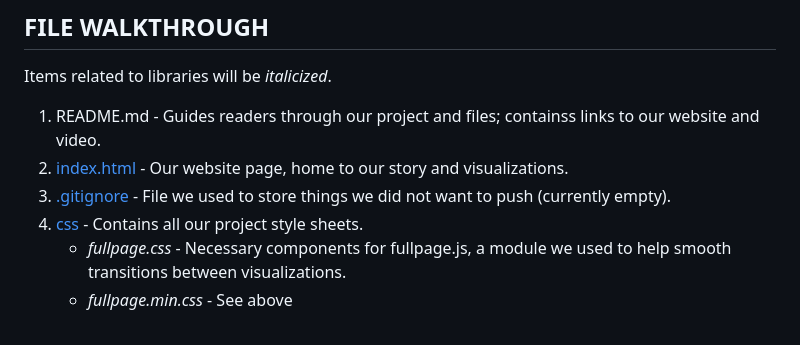
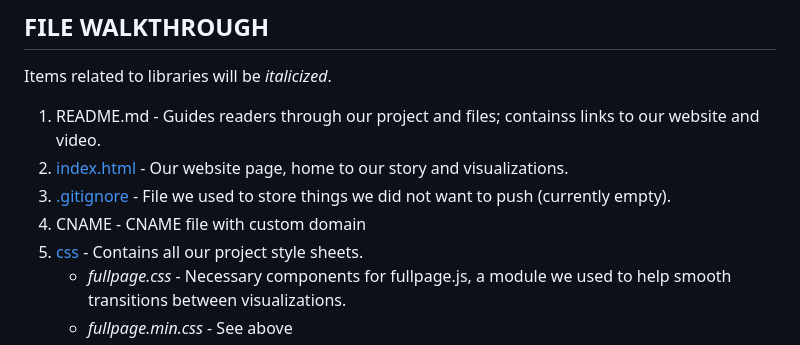
Before and after one commit to guacomole13/Building-A-Best-Picture, a Markdown page: README.md, the part around the change. GitHub-like rendering.

```diff
--- a/README.md
+++ b/README.md
@@ -16,6 +16,7 @@ Items related to libraries will be *italicized*.
 1. README.md - Guides readers through our project and files; containss links to our website and video.
 2. [index.html](index.html) - Our website page, home to our story and visualizations.
 3. [.gitignore](.gitignore) - File we used to store things we did not want to push (currently empty).
+4. CNAME - CNAME file with custom domain
 5. [css](css) - Contains all our project style sheets.
     - *fullpage.css* - Necessary components for fullpage.js, a module we used to help smooth transitions between visualizations.
     - *fullpage.min.css* - See above
```
